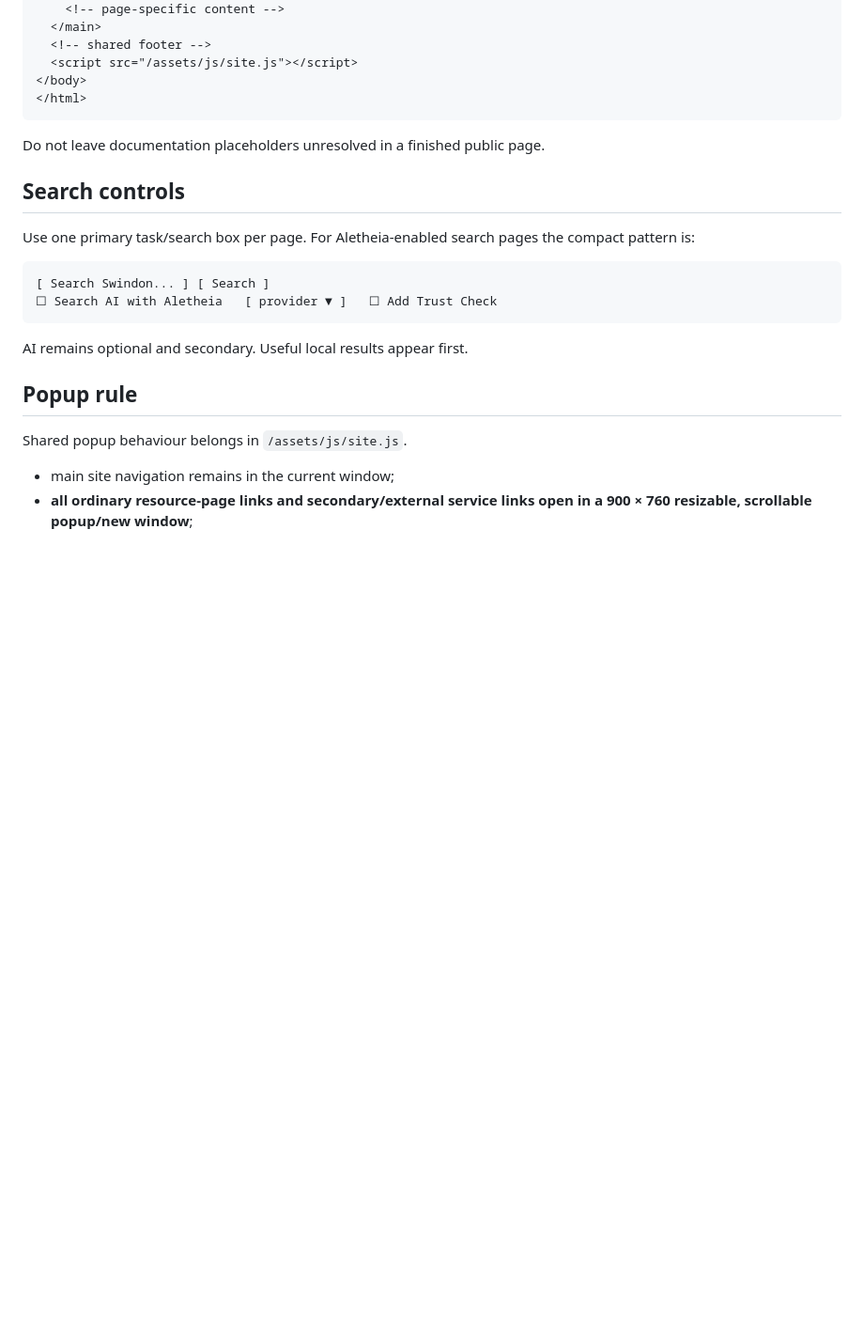
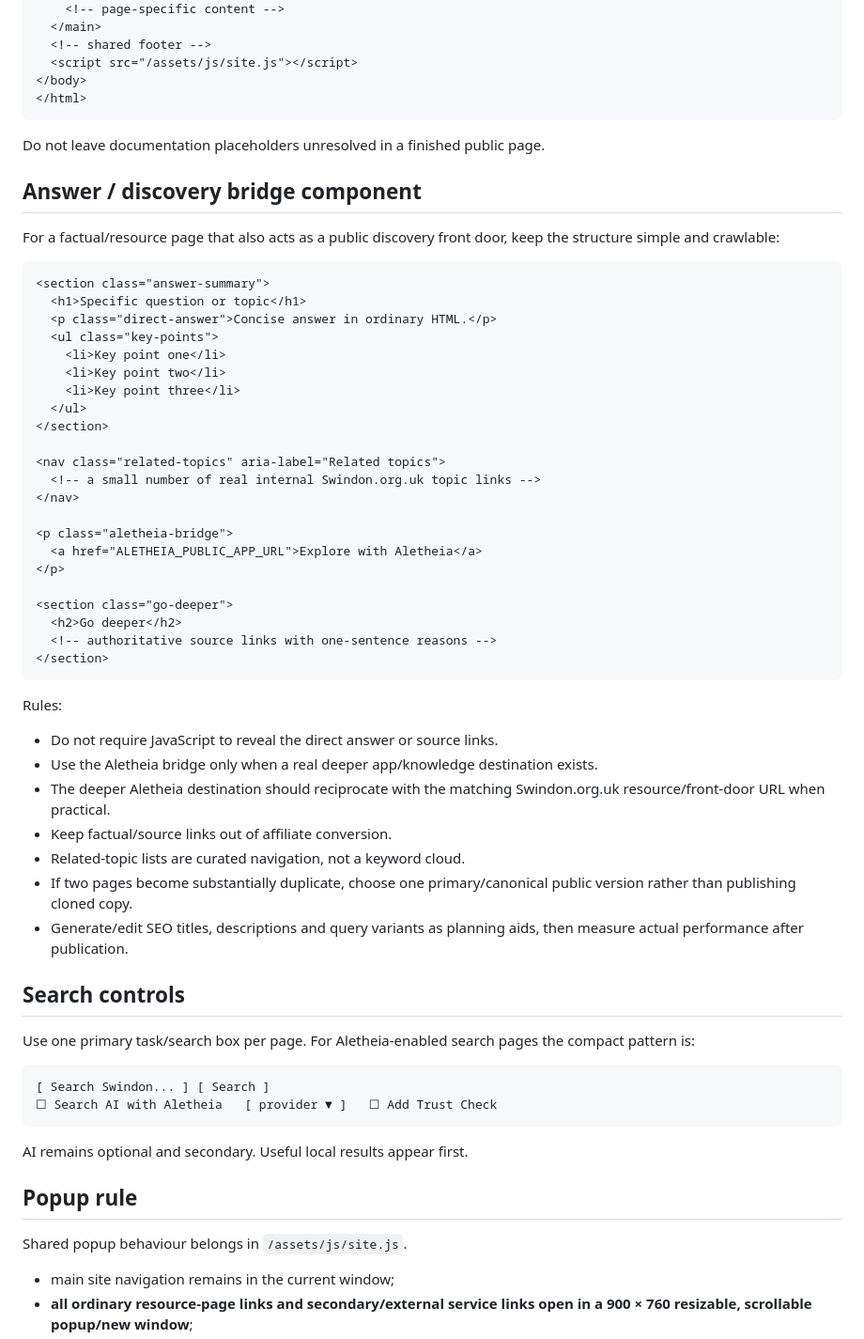
Before and after one commit to KarstenEvans/SwindonOrgUK, a Markdown page: docs/code.md, the part around the change. Shown at 94% size. Drawn GitHub-style; blank space fills up the shorter version.

Commit message:
Add answer and Aletheia discovery bridge component to Swindon code guide

````diff
--- a/docs/code.md
+++ b/docs/code.md
@@ -78,6 +78,45 @@ The Roundabout is available but not mandatory on every page. Where a page specif
 ```
 
 Do not leave documentation placeholders unresolved in a finished public page.
+
+## Answer / discovery bridge component
+
+For a factual/resource page that also acts as a public discovery front door, keep the structure simple and crawlable:
+
+```html
+<section class="answer-summary">
+  <h1>Specific question or topic</h1>
+  <p class="direct-answer">Concise answer in ordinary HTML.</p>
+  <ul class="key-points">
+    <li>Key point one</li>
+    <li>Key point two</li>
+    <li>Key point three</li>
+  </ul>
+</section>
+
+<nav class="related-topics" aria-label="Related topics">
+  <!-- a small number of real internal Swindon.org.uk topic links -->
+</nav>
+
+<p class="aletheia-bridge">
+  <a href="ALETHEIA_PUBLIC_APP_URL">Explore with Aletheia</a>
+</p>
+
+<section class="go-deeper">
+  <h2>Go deeper</h2>
+  <!-- authoritative source links with one-sentence reasons -->
+</section>
+```
+
+Rules:
+
+- Do not require JavaScript to reveal the direct answer or source links.
+- Use the Aletheia bridge only when a real deeper app/knowledge destination exists.
+- The deeper Aletheia destination should reciprocate with the matching Swindon.org.uk resource/front-door URL when practical.
+- Keep factual/source links out of affiliate conversion.
+- Related-topic lists are curated navigation, not a keyword cloud.
+- If two pages become substantially duplicate, choose one primary/canonical public version rather than publishing cloned copy.
+- Generate/edit SEO titles, descriptions and query variants as planning aids, then measure actual performance after publication.
 
 ## Search controls
 
````
